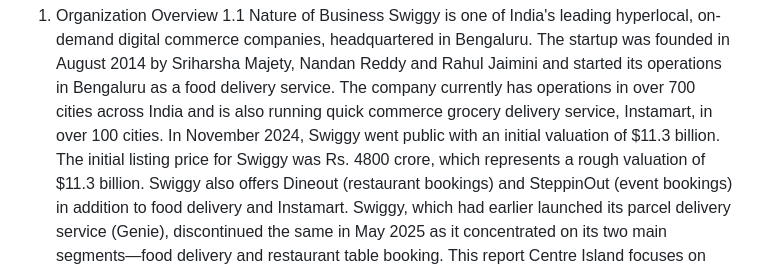
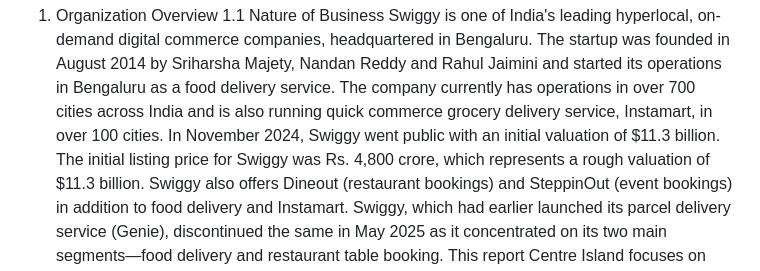
Before and after one commit to Jishu003/SplitPlate, a Markdown page: README.md, the part around the change. GitHub-like rendering.

Commit message:
Fix formatting of Swiggy's initial listing price
Correct formatting for the initial listing price of Swiggy.

```diff
--- a/README.md
+++ b/README.md
@@ -18,7 +18,7 @@ in Bengaluru. The startup was founded in August 2014 by Sriharsha Majety, Nandan
 Rahul Jaimini and started its operations in Bengaluru as a food delivery service. The company
 currently has operations in over 700 cities across India and is also running quick commerce grocery
 delivery service, Instamart, in over 100 cities. In November 2024, Swiggy went public with an initial
-valuation of $11.3 billion. The initial listing price for Swiggy was Rs. 4800 crore, which represents a
+valuation of $11.3 billion. The initial listing price for Swiggy was Rs. 4,800 crore, which represents a
 rough valuation of $11.3 billion. Swiggy also offers Dineout (restaurant bookings) and SteppinOut
 (event bookings) in addition to food delivery and Instamart. Swiggy, which had earlier launched its
 parcel delivery service (Genie), discontinued the same in May 2025 as it concentrated on its two
```
